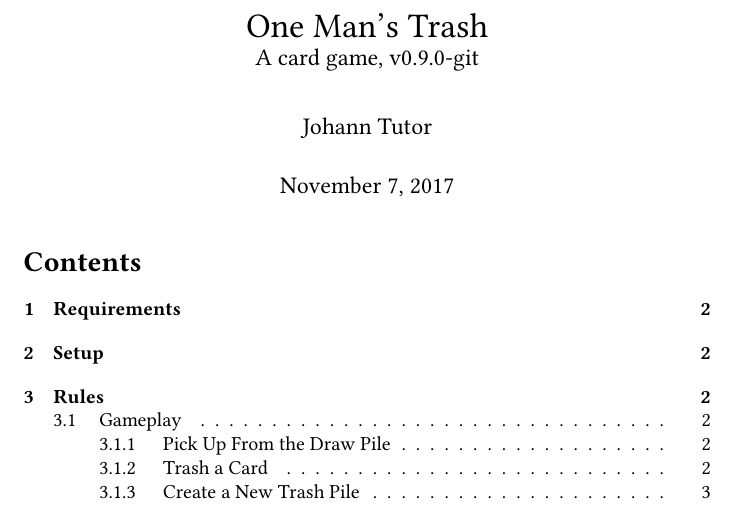
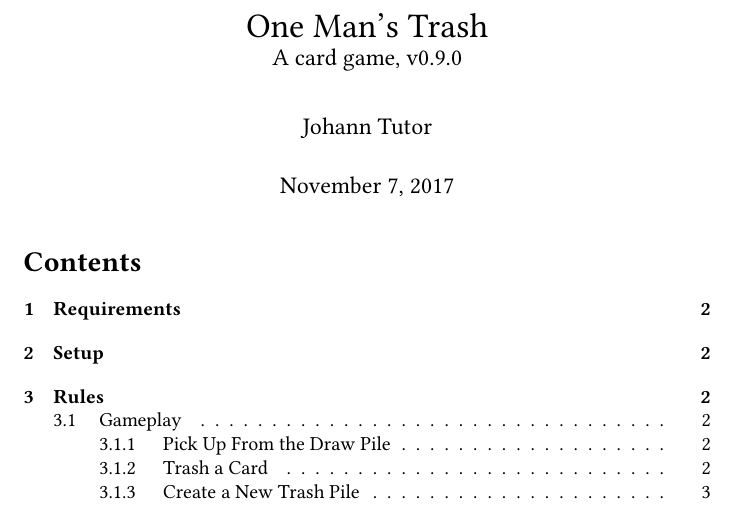
Before and after one commit to jmbtutor/one-mans-trash, a LaTeX document (one-mans-trash.tex): part of page 1 of 6, cut so that both start at the same text. Compiled offline with pdfLaTeX.

Commit message:
Bump to v0.9.0

```diff
--- a/one-mans-trash.tex
+++ b/one-mans-trash.tex
@@ -10,7 +10,7 @@
 \usepackage{inconsolata}
 \usepackage{hyperref}
 
-\newcommand\theversion{0.9.0-git}
+\newcommand\theversion{0.9.0}
 \newcommand\thegame{One Man's Trash}
 
 \hypersetup{
```
